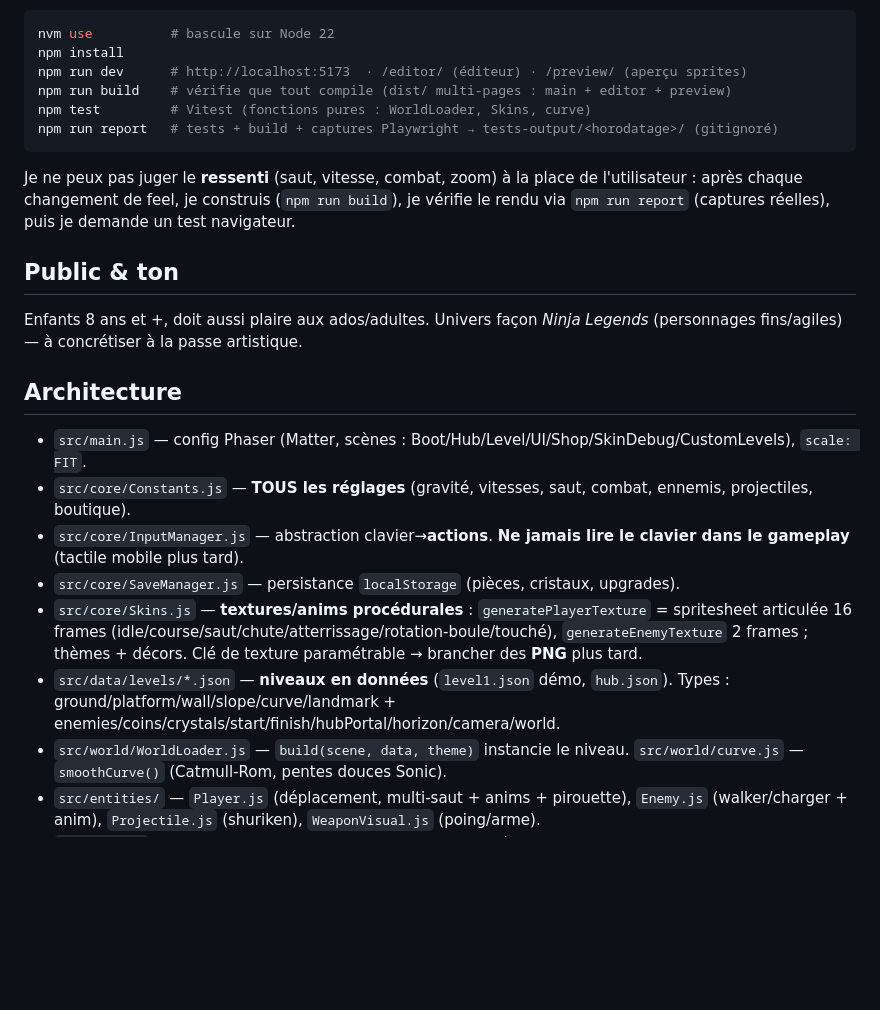
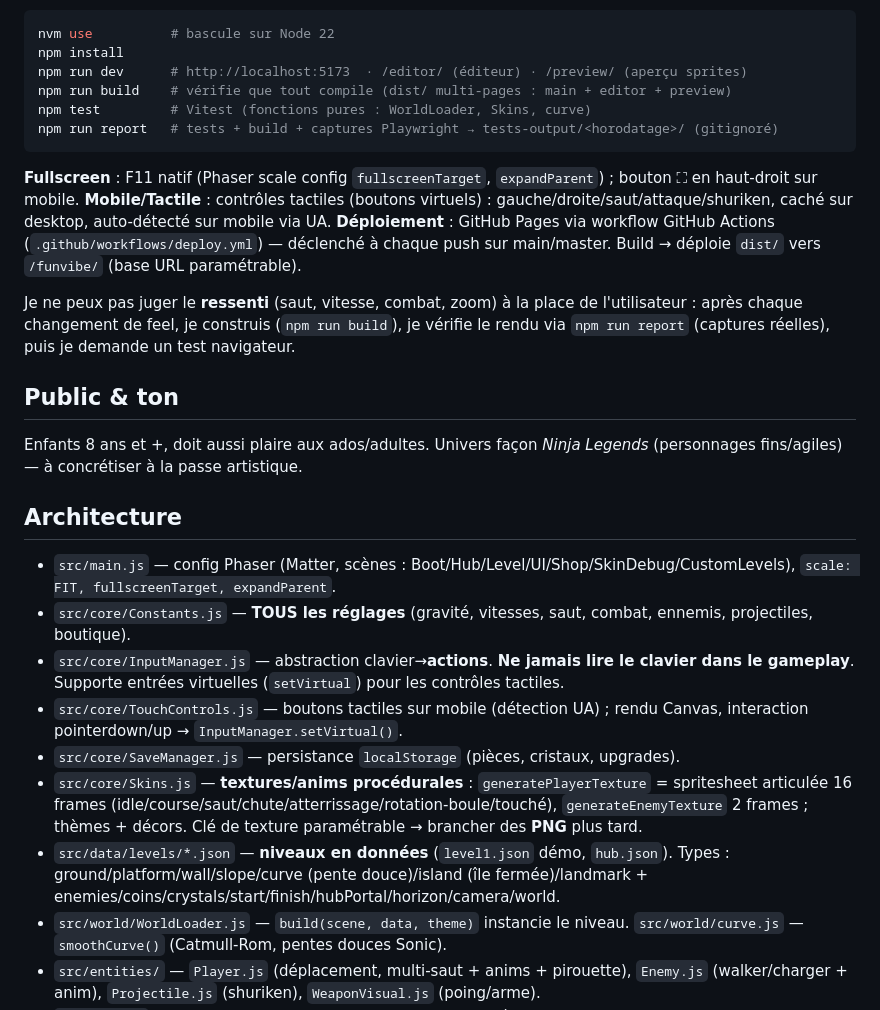
Before and after one commit to rebrec/funvibe, a Markdown page: CLAUDE.md, the part around the change. GitHub-like rendering; blank space fills up the shorter version.

Commit message:
docs: CLAUDE.md — fullscreen, mobile/tactile, GitHub Pages, island terrain

````diff
--- a/CLAUDE.md
+++ b/CLAUDE.md
@@ -21,6 +21,10 @@ npm test         # Vitest (fonctions pures : WorldLoader, Skins, curve)
 npm run report   # tests + build + captures Playwright → tests-output/<horodatage>/ (gitignoré)
 ```
 
+**Fullscreen** : F11 natif (Phaser scale config `fullscreenTarget`, `expandParent`) ; bouton ⛶ en haut-droit sur mobile.
+**Mobile/Tactile** : contrôles tactiles (boutons virtuels) : gauche/droite/saut/attaque/shuriken, caché sur desktop, auto-détecté sur mobile via UA.
+**Déploiement** : GitHub Pages via workflow GitHub Actions (`.github/workflows/deploy.yml`) — déclenché à chaque push sur main/master. Build → déploie `dist/` vers `/funvibe/` (base URL paramétrable).
+
 Je ne peux pas juger le **ressenti** (saut, vitesse, combat, zoom) à la place de l'utilisateur :
 après chaque changement de feel, je construis (`npm run build`), je vérifie le rendu via
 `npm run report` (captures réelles), puis je demande un test navigateur.
@@ -30,12 +34,13 @@ Enfants 8 ans et +, doit aussi plaire aux ados/adultes. Univers façon *Ninja Le
 (personnages fins/agiles) — à concrétiser à la passe artistique.
 
 ## Architecture
-- `src/main.js` — config Phaser (Matter, scènes : Boot/Hub/Level/UI/Shop/SkinDebug/CustomLevels), `scale: FIT`.
+- `src/main.js` — config Phaser (Matter, scènes : Boot/Hub/Level/UI/Shop/SkinDebug/CustomLevels), `scale: FIT, fullscreenTarget, expandParent`.
 - `src/core/Constants.js` — **TOUS les réglages** (gravité, vitesses, saut, combat, ennemis, projectiles, boutique).
-- `src/core/InputManager.js` — abstraction clavier→**actions**. **Ne jamais lire le clavier dans le gameplay** (tactile mobile plus tard).
+- `src/core/InputManager.js` — abstraction clavier→**actions**. **Ne jamais lire le clavier dans le gameplay**. Supporte entrées virtuelles (`setVirtual`) pour les contrôles tactiles.
+- `src/core/TouchControls.js` — boutons tactiles sur mobile (détection UA) ; rendu Canvas, interaction pointerdown/up → `InputManager.setVirtual()`.
 - `src/core/SaveManager.js` — persistance `localStorage` (pièces, cristaux, upgrades).
 - `src/core/Skins.js` — **textures/anims procédurales** : `generatePlayerTexture` = spritesheet articulée 16 frames (idle/course/saut/chute/atterrissage/rotation-boule/touché), `generateEnemyTexture` 2 frames ; thèmes + décors. Clé de texture paramétrable → brancher des **PNG** plus tard.
-- `src/data/levels/*.json` — **niveaux en données** (`level1.json` démo, `hub.json`). Types : ground/platform/wall/slope/curve/landmark + enemies/coins/crystals/start/finish/hubPortal/horizon/camera/world.
+- `src/data/levels/*.json` — **niveaux en données** (`level1.json` démo, `hub.json`). Types : ground/platform/wall/slope/curve (pente douce)/island (île fermée)/landmark + enemies/coins/crystals/start/finish/hubPortal/horizon/camera/world.
 - `src/world/WorldLoader.js` — `build(scene, data, theme)` instancie le niveau. `src/world/curve.js` — `smoothCurve()` (Catmull-Rom, pentes douces Sonic).
 - `src/entities/` — `Player.js` (déplacement, multi-saut + anims + pirouette), `Enemy.js` (walker/charger + anim), `Projectile.js` (shuriken), `WeaponVisual.js` (poing/arme).
 - `src/scenes/` — Boot (textures+anims+save), Hub (bouton ÉDITEUR, portail CUSTOM), Level (WorldLoader, finish, **zoom adaptatif**), UI (HUD + aide **hors zoom**), Shop, SkinDebug (F2), CustomLevels.
````
